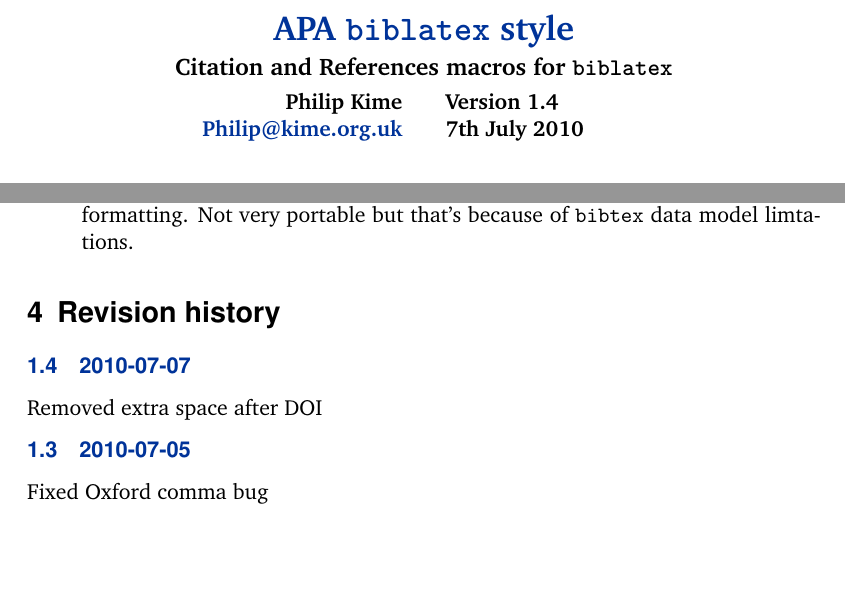
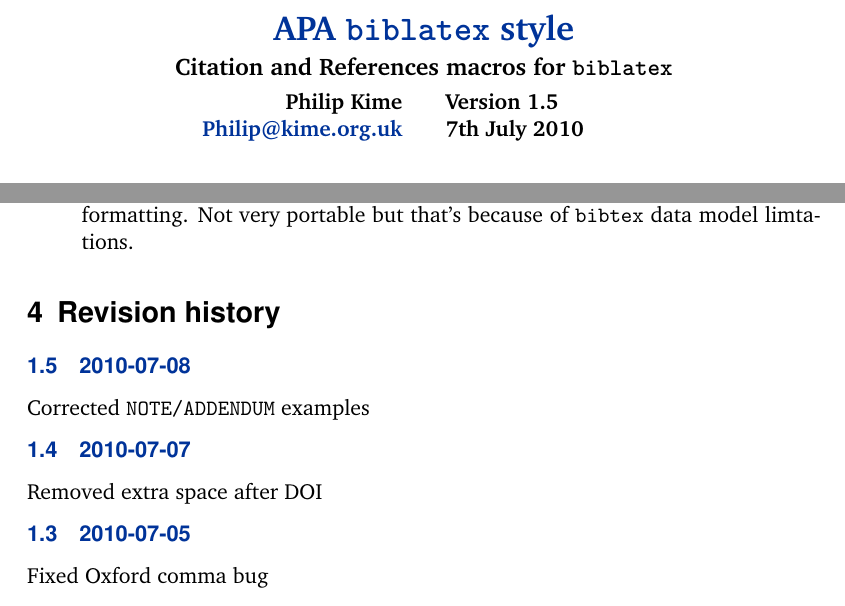
Before and after one commit to plk/biblatex-apa, a LaTeX document (biblatex-apa.tex): two parts of pages 1 and 7 of 9, joined at a grey line, cut so that both start at the same text, the shorter picture padded with empty space. Compiled offline with pdfLaTeX.

Commit message:
Corrected NOTE/ADDENDUM example

```diff
--- a/biblatex-apa.tex
+++ b/biblatex-apa.tex
@@ -18,7 +18,7 @@
   url={http://www.ctan.org/tex-archive/macros/latex/exptl/biblatex-contrib/biblatex-apa/},
   author={Philip Kime},
   email={Philip@kime.org.uk},
-  revision={1.4},
+  revision={1.5},
   date={\today}}
 
 \hypersetup{%
@@ -320,6 +320,10 @@ to see how it was implemented. Some general notes:
 
 \begin{changelog}
 
+\begin{release}{1.5}{2010-07-08}
+\item Corrected |NOTE/ADDENDUM| examples
+\end{release}
+
 \begin{release}{1.4}{2010-07-07}
 \item Removed extra space after DOI
 \end{release}
```
Also changed, not shown: biblatex-apa-test-references.bib (+2 -1 lines), 1 other file.
